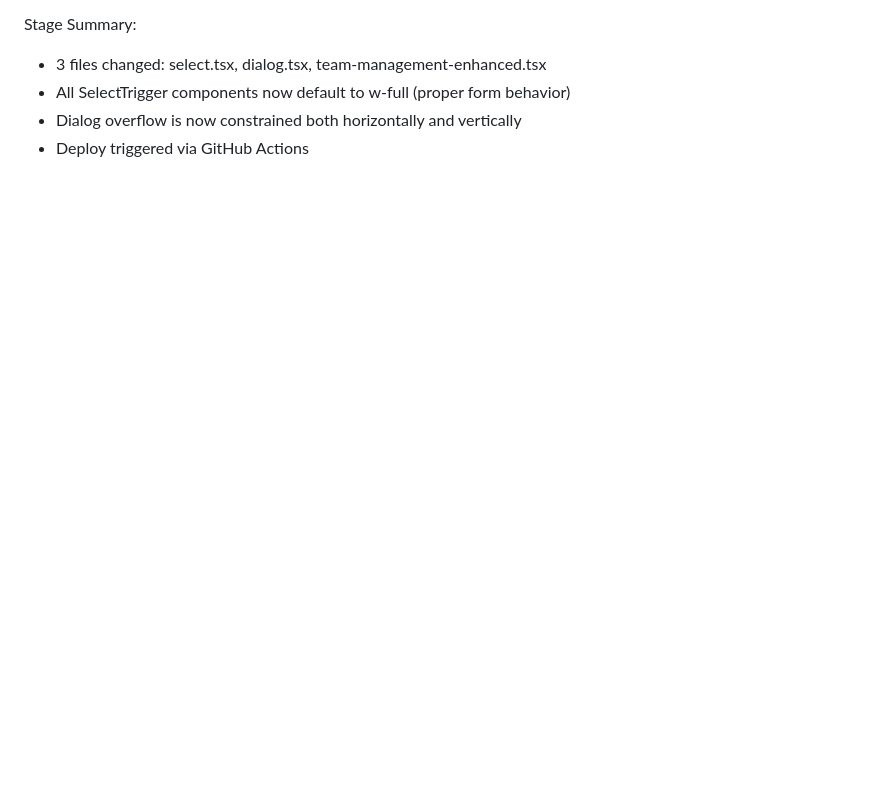
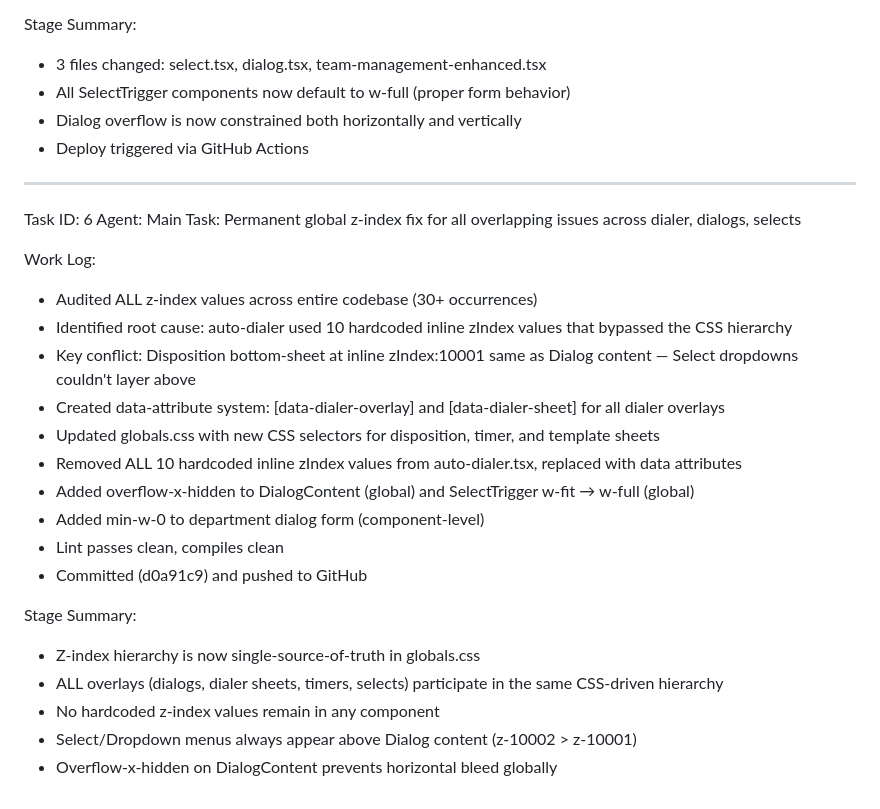
Before and after one commit to akoltasolutions/recruitpro, a Markdown page: worklog.md, the part around the change. Rendered like a GitHub page; blank space fills up the shorter version.

Commit message:
dd46b525-4482-457b-9202-9119564d47ce

```diff
--- a/worklog.md
+++ b/worklog.md
@@ -125,3 +125,27 @@ Stage Summary:
 - All SelectTrigger components now default to w-full (proper form behavior)
 - Dialog overflow is now constrained both horizontally and vertically
 - Deploy triggered via GitHub Actions
+
+---
+Task ID: 6
+Agent: Main
+Task: Permanent global z-index fix for all overlapping issues across dialer, dialogs, selects
+
+Work Log:
+- Audited ALL z-index values across entire codebase (30+ occurrences)
+- Identified root cause: auto-dialer used 10 hardcoded inline zIndex values that bypassed the CSS hierarchy
+- Key conflict: Disposition bottom-sheet at inline zIndex:10001 same as Dialog content — Select dropdowns couldn't layer above
+- Created data-attribute system: [data-dialer-overlay] and [data-dialer-sheet] for all dialer overlays
+- Updated globals.css with new CSS selectors for disposition, timer, and template sheets
+- Removed ALL 10 hardcoded inline zIndex values from auto-dialer.tsx, replaced with data attributes
+- Added overflow-x-hidden to DialogContent (global) and SelectTrigger w-fit → w-full (global)
+- Added min-w-0 to department dialog form (component-level)
+- Lint passes clean, compiles clean
+- Committed (d0a91c9) and pushed to GitHub
+
+Stage Summary:
+- Z-index hierarchy is now single-source-of-truth in globals.css
+- ALL overlays (dialogs, dialer sheets, timers, selects) participate in the same CSS-driven hierarchy
+- No hardcoded z-index values remain in any component
+- Select/Dropdown menus always appear above Dialog content (z-10002 > z-10001)
+- Overflow-x-hidden on DialogContent prevents horizontal bleed globally
```
